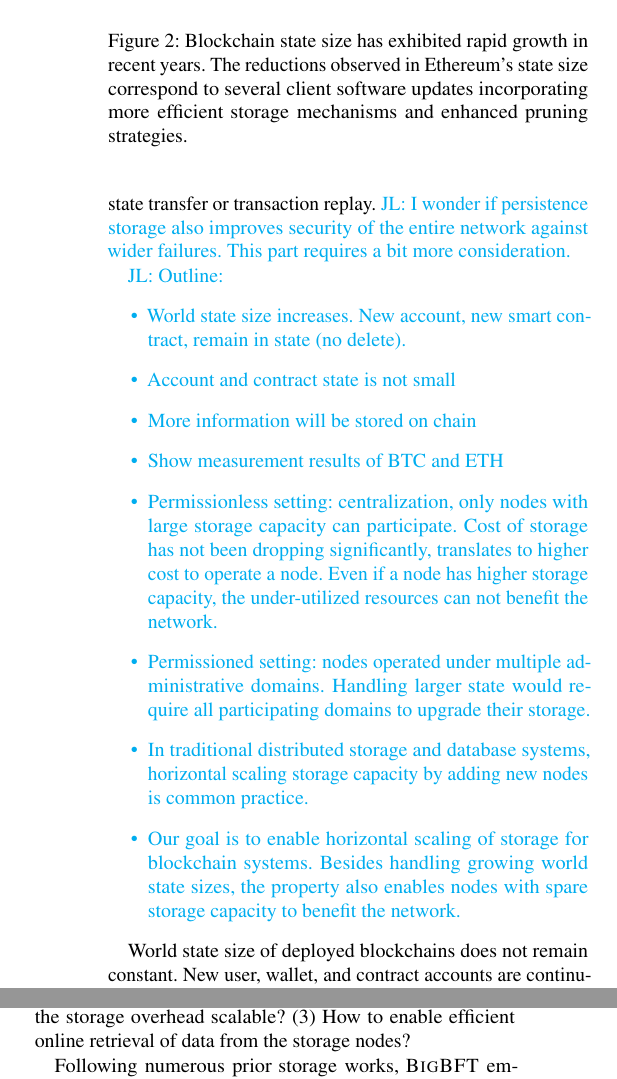
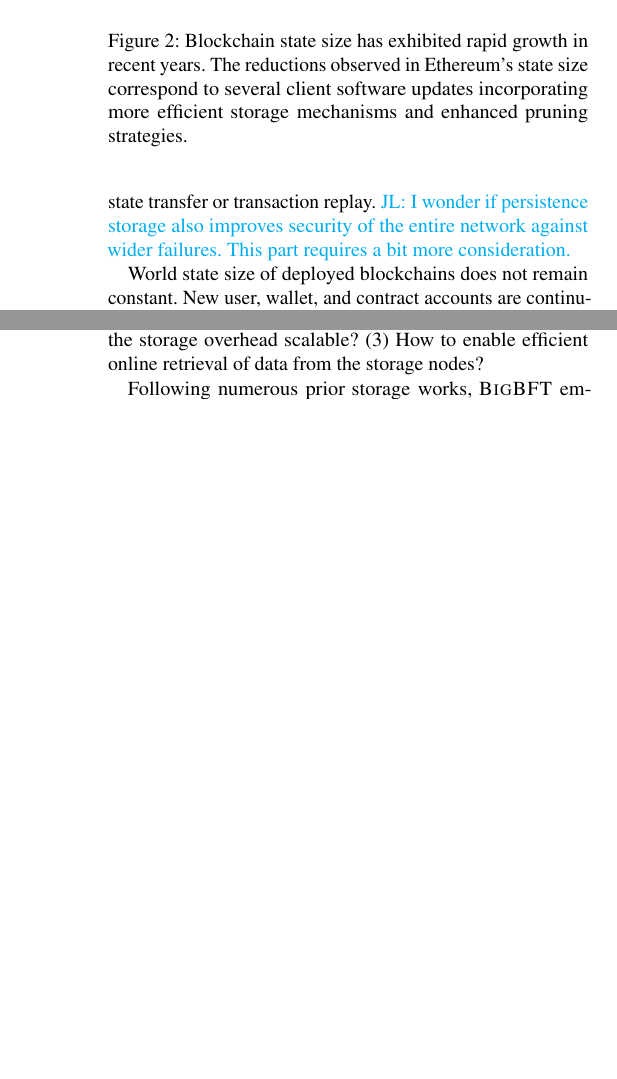
Before and after one commit to sgdxbc/bigbft-paper, a LaTeX document (paper.tex, which reads sections/background.tex): two parts of the columns of pages 3 and 6 of 18, joined at a grey line, cut so that both start at the same text, the shorter picture padded with empty space. Compiled offline with pdfLaTeX; a LaTeX package or settings file that is missing is left out.

Commit message:
bg: remove outline

```diff
--- a/sections/background.tex
+++ b/sections/background.tex
@@ -64,19 +64,6 @@ To maintain feasible storage consumption, existing blockchains offload the ever-
 However, they still mandate each participating node to store the entire world state in its storage layer.
 As discussed in \autoref{sec:bg:storage}, without persistent storage of the world state, node recovery would require lengthy and bandwidth consuming state transfer or transaction replay.
 \lijl{I wonder if persistence storage also improves security of the entire network against wider failures. This part requires a bit more consideration.}
-
-\lijl{Outline:
-\begin{itemize}
-    \item World state size increases. New account, new smart contract, remain in state (no delete).
-    \item Account and contract state is not small
-    \item More information will be stored on chain
-    \item Show measurement results of BTC and ETH
-    \item Permissionless setting: centralization, only nodes with large storage capacity can participate. Cost of storage has not been dropping significantly, translates to higher cost to operate a node. Even if a node has higher storage capacity, the under-utilized resources can not benefit the network.
-    \item Permissioned setting: nodes operated under multiple administrative domains. Handling larger state would require all participating domains to upgrade their storage.
-    \item In traditional distributed storage and database systems, horizontal scaling storage capacity by adding new nodes is common practice.
-    \item Our goal is to enable horizontal scaling of storage for blockchain systems. Besides handling growing world state sizes, the property also enables nodes with spare storage capacity to benefit the network.
-\end{itemize}
-}
 
 World state size of deployed blockchains does not remain constant.
 New user, wallet, and contract accounts are continuously being created.
```
